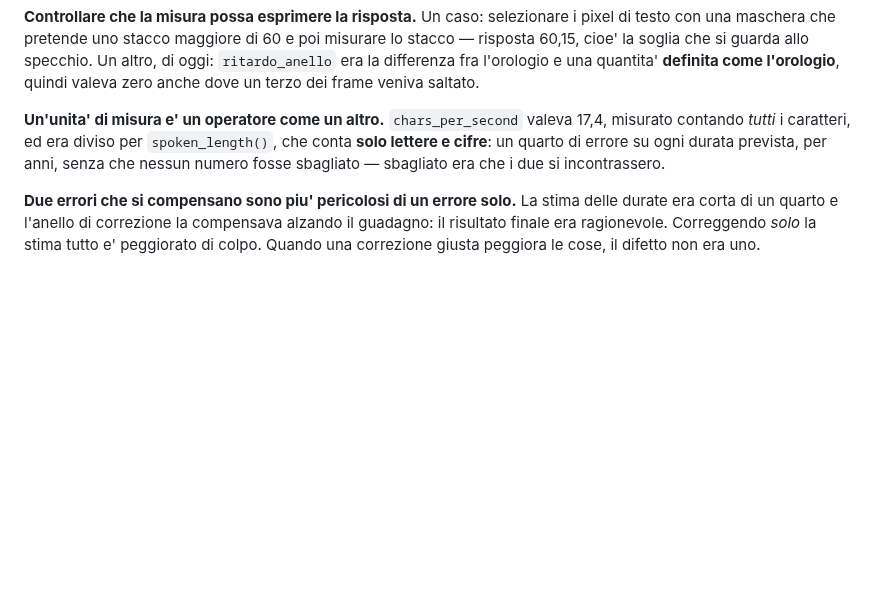
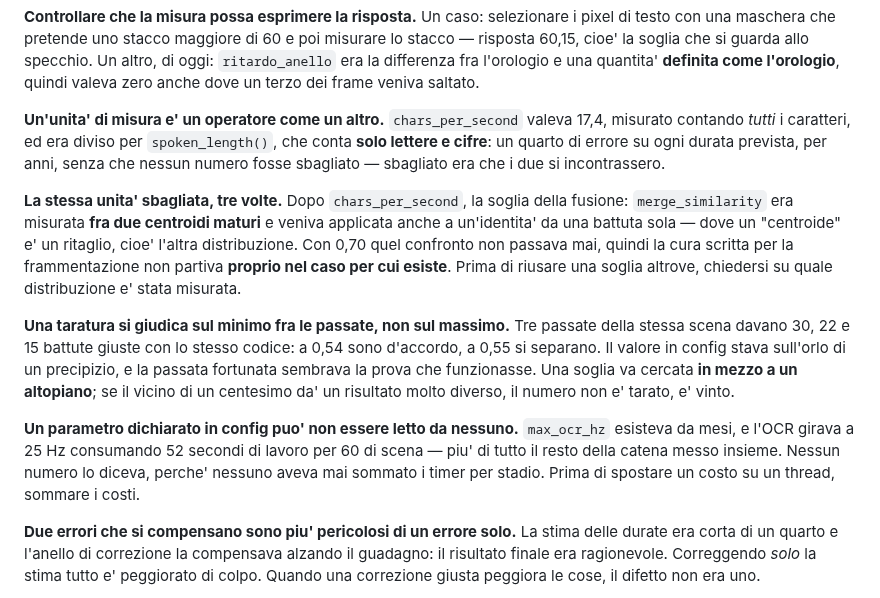
Before and after one commit to pigro141/livedub, a Markdown page: CLAUDE.md, the part around the change. Drawn GitHub-style; blank space fills up the shorter version.

Commit message:
Le tre lezioni di metodo di questa serie
- la stessa unita' sbagliata per la terza volta: una soglia misurata fra
  due centroidi maturi, spesa su un centroide da una battuta sola;
- una taratura si giudica sul minimo fra le passate, non sul massimo:
  0,55 stava sull'orlo di un precipizio e la passata fortunata sembrava
  la prova che funzionasse;
- un parametro dichiarato in config puo' non essere letto da nessuno, e
  costare piu' di tutto il resto della catena.

```diff
--- a/CLAUDE.md
+++ b/CLAUDE.md
@@ -189,6 +189,27 @@ che conta **solo lettere e cifre**: un quarto di errore su ogni durata prevista,
 per anni, senza che nessun numero fosse sbagliato — sbagliato era che i due si
 incontrassero.
 
+**La stessa unita' sbagliata, tre volte.** Dopo `chars_per_second`, la soglia
+della fusione: `merge_similarity` era misurata **fra due centroidi maturi** e
+veniva applicata anche a un'identita' da una battuta sola — dove un "centroide"
+e' un ritaglio, cioe' l'altra distribuzione. Con 0,70 quel confronto non passava
+mai, quindi la cura scritta per la frammentazione non partiva **proprio nel caso
+per cui esiste**. Prima di riusare una soglia altrove, chiedersi su quale
+distribuzione e' stata misurata.
+
+**Una taratura si giudica sul minimo fra le passate, non sul massimo.** Tre
+passate della stessa scena davano 30, 22 e 15 battute giuste con lo stesso
+codice: a 0,54 sono d'accordo, a 0,55 si separano. Il valore in config stava
+sull'orlo di un precipizio, e la passata fortunata sembrava la prova che
+funzionasse. Una soglia va cercata **in mezzo a un altopiano**; se il vicino di
+un centesimo da' un risultato molto diverso, il numero non e' tarato, e' vinto.
+
+**Un parametro dichiarato in config puo' non essere letto da nessuno.**
+`max_ocr_hz` esisteva da mesi, e l'OCR girava a 25 Hz consumando 52 secondi di
+lavoro per 60 di scena — piu' di tutto il resto della catena messo insieme.
+Nessun numero lo diceva, perche' nessuno aveva mai sommato i timer per stadio.
+Prima di spostare un costo su un thread, sommare i costi.
+
 **Due errori che si compensano sono piu' pericolosi di un errore solo.** La stima
 delle durate era corta di un quarto e l'anello di correzione la compensava
 alzando il guadagno: il risultato finale era ragionevole. Correggendo *solo* la
```
